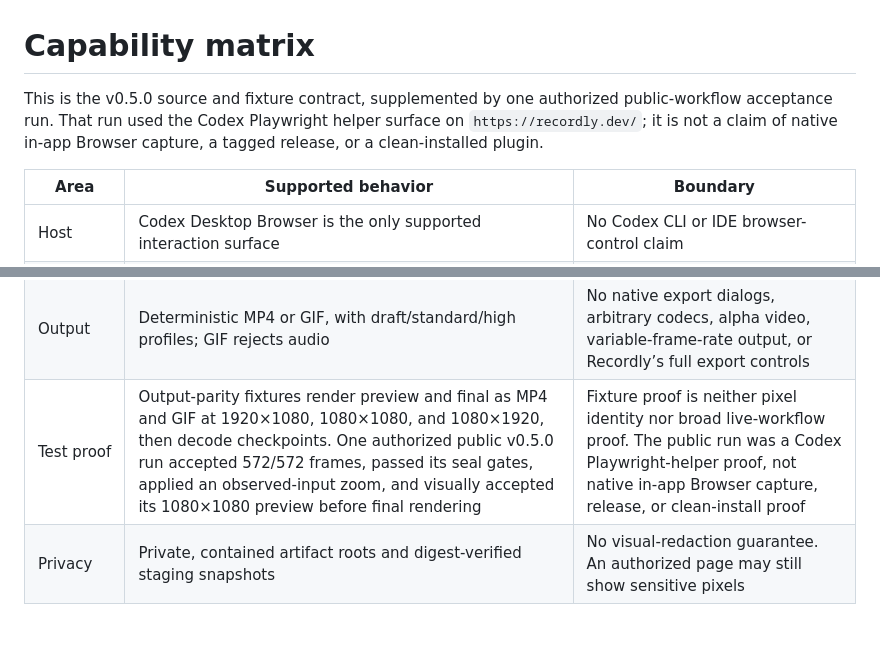
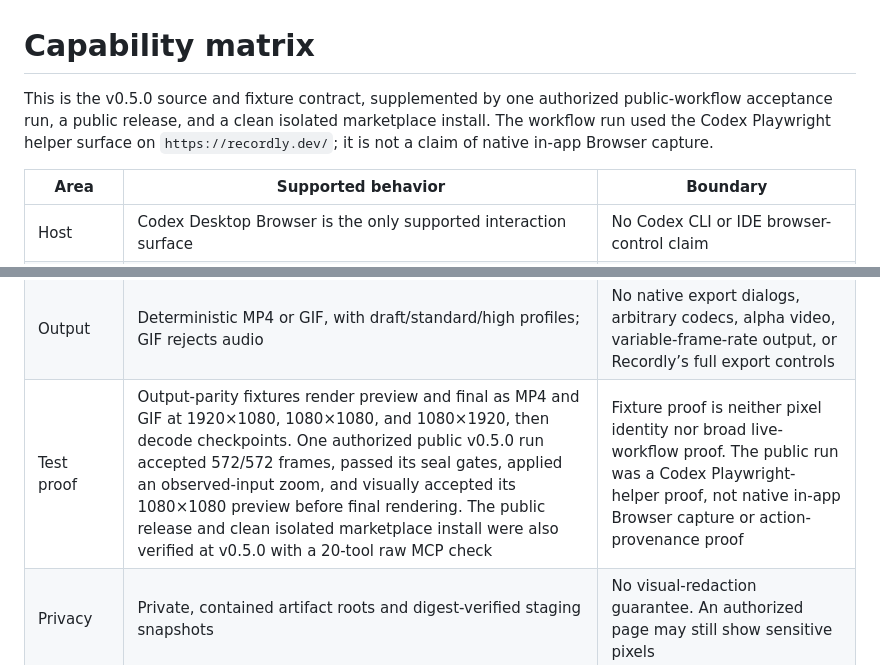
Before and after one commit to daniel-p-green/recordly-codex, a Markdown page: docs/capability-matrix.md, 2 parts joined by grey strips. Drawn GitHub-style; blank space fills up the shorter version.

```diff
--- a/docs/capability-matrix.md
+++ b/docs/capability-matrix.md
@@ -1,6 +1,6 @@
 # Capability matrix
 
-This is the v0.5.0 source and fixture contract, supplemented by one authorized public-workflow acceptance run. That run used the Codex Playwright helper surface on `https://recordly.dev/`; it is not a claim of native in-app Browser capture, a tagged release, or a clean-installed plugin.
+This is the v0.5.0 source and fixture contract, supplemented by one authorized public-workflow acceptance run, a public release, and a clean isolated marketplace install. The workflow run used the Codex Playwright helper surface on `https://recordly.dev/`; it is not a claim of native in-app Browser capture.
 
 | Area | Supported behavior | Boundary |
 | --- | --- | --- |
@@ -16,7 +16,7 @@ This is the v0.5.0 source and fixture contract, supplemented by one authorized p
 | Editorial | Evidence-backed zoom proposals can be applied only by explicit accepted proposal IDs and exact proposal digest | Trim proposals and transition suggestions are review-only. Do not apply them automatically |
 | Preview QA | A current preview can be decoded into technical evidence plus a contact-sheet image and then receive an immutable digest-bound accept/revise/reject judgment | A new revision stales prior preview/judgment evidence. Final requires a matching preview and accepted current judgment |
 | Output | Deterministic MP4 or GIF, with draft/standard/high profiles; GIF rejects audio | No native export dialogs, arbitrary codecs, alpha video, variable-frame-rate output, or Recordly’s full export controls |
-| Test proof | Output-parity fixtures render preview and final as MP4 and GIF at 1920×1080, 1080×1080, and 1080×1920, then decode checkpoints. One authorized public v0.5.0 run accepted 572/572 frames, passed its seal gates, applied an observed-input zoom, and visually accepted its 1080×1080 preview before final rendering | Fixture proof is neither pixel identity nor broad live-workflow proof. The public run was a Codex Playwright-helper proof, not native in-app Browser capture, release, or clean-install proof |
+| Test proof | Output-parity fixtures render preview and final as MP4 and GIF at 1920×1080, 1080×1080, and 1080×1920, then decode checkpoints. One authorized public v0.5.0 run accepted 572/572 frames, passed its seal gates, applied an observed-input zoom, and visually accepted its 1080×1080 preview before final rendering. The public release and clean isolated marketplace install were also verified at v0.5.0 with a 20-tool raw MCP check | Fixture proof is neither pixel identity nor broad live-workflow proof. The public run was a Codex Playwright-helper proof, not native in-app Browser capture or action-provenance proof |
 | Privacy | Private, contained artifact roots and digest-verified staging snapshots | No visual-redaction guarantee. An authorized page may still show sensitive pixels |
 
 Compared with the public Recordly desktop app, this implementation is intentionally narrower: it has no native capture backends, GUI timeline, saved `.recordly` projects, marketplace extensions, broad background/wallpaper controls, dynamic webcam controls, or full export-control surface. Recordly Codex is independently implemented and does not claim source, API, file-format, editor, or pixel parity.
```
Also changed, not shown: README.md (+3 -3 lines).
